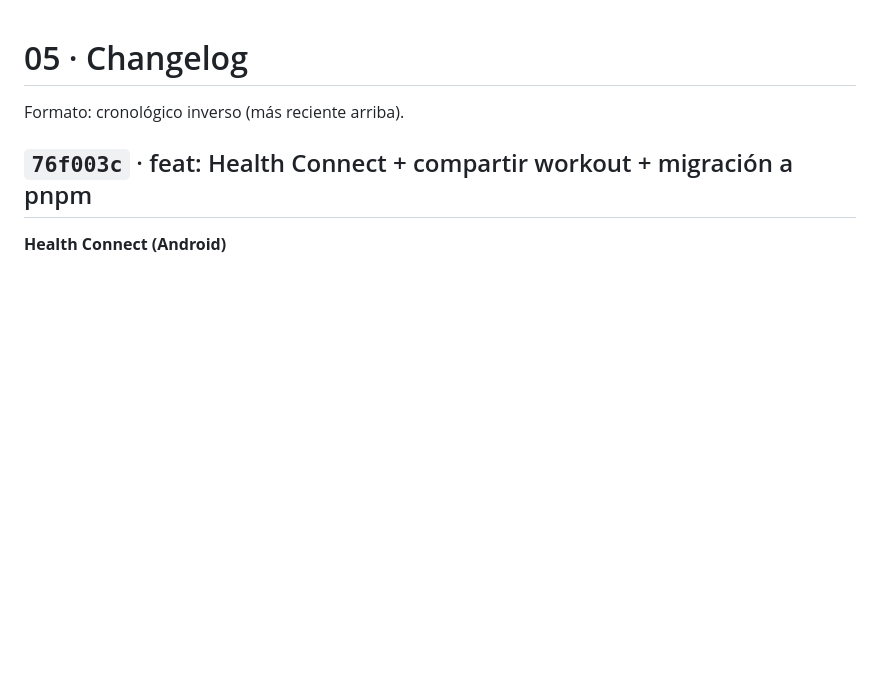
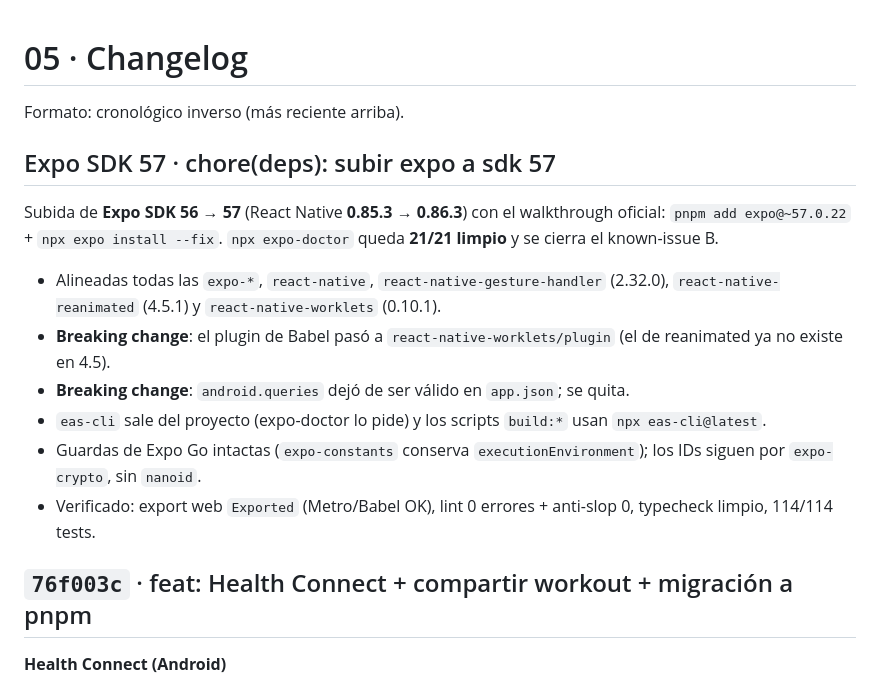
Before and after one commit to PabloJustDevelops/strain-repo, a Markdown page: docs/05-changelog.md, the part around the change. Drawn GitHub-style; blank space fills up the shorter version.

```diff
--- a/docs/05-changelog.md
+++ b/docs/05-changelog.md
@@ -1,6 +1,23 @@
 # 05 · Changelog
 
 Formato: cronológico inverso (más reciente arriba).
+
+## Expo SDK 57 · chore(deps): subir expo a sdk 57
+
+Subida de **Expo SDK 56 → 57** (React Native **0.85.3 → 0.86.3**) con el walkthrough oficial:
+`pnpm add expo@~57.0.22` + `npx expo install --fix`. `npx expo-doctor` queda **21/21 limpio** y se
+cierra el known-issue B.
+
+- Alineadas todas las `expo-*`, `react-native`, `react-native-gesture-handler` (2.32.0),
+  `react-native-reanimated` (4.5.1) y `react-native-worklets` (0.10.1).
+- **Breaking change**: el plugin de Babel pasó a `react-native-worklets/plugin` (el de reanimated ya
+  no existe en 4.5).
+- **Breaking change**: `android.queries` dejó de ser válido en `app.json`; se quita.
+- `eas-cli` sale del proyecto (expo-doctor lo pide) y los scripts `build:*` usan `npx eas-cli@latest`.
+- Guardas de Expo Go intactas (`expo-constants` conserva `executionEnvironment`); los IDs siguen por
+  `expo-crypto`, sin `nanoid`.
+- Verificado: export web `Exported` (Metro/Babel OK), lint 0 errores + anti-slop 0, typecheck limpio,
+  114/114 tests.
 
 ## `76f003c` · feat: Health Connect + compartir workout + migración a pnpm
 
```
Also changed, not shown: docs/06-known-issues.md (+16 -2 lines).
